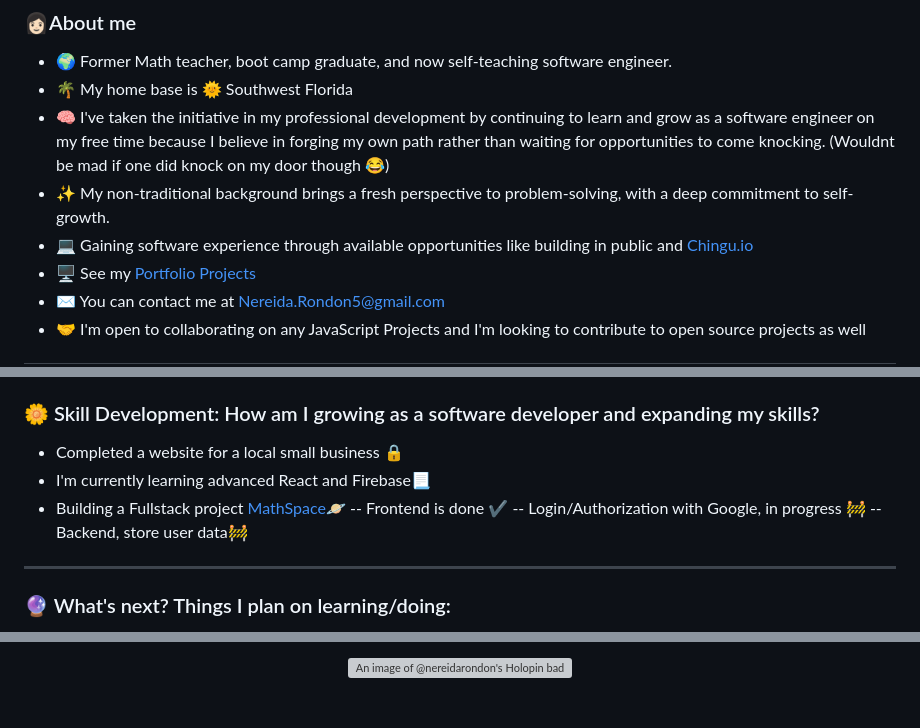
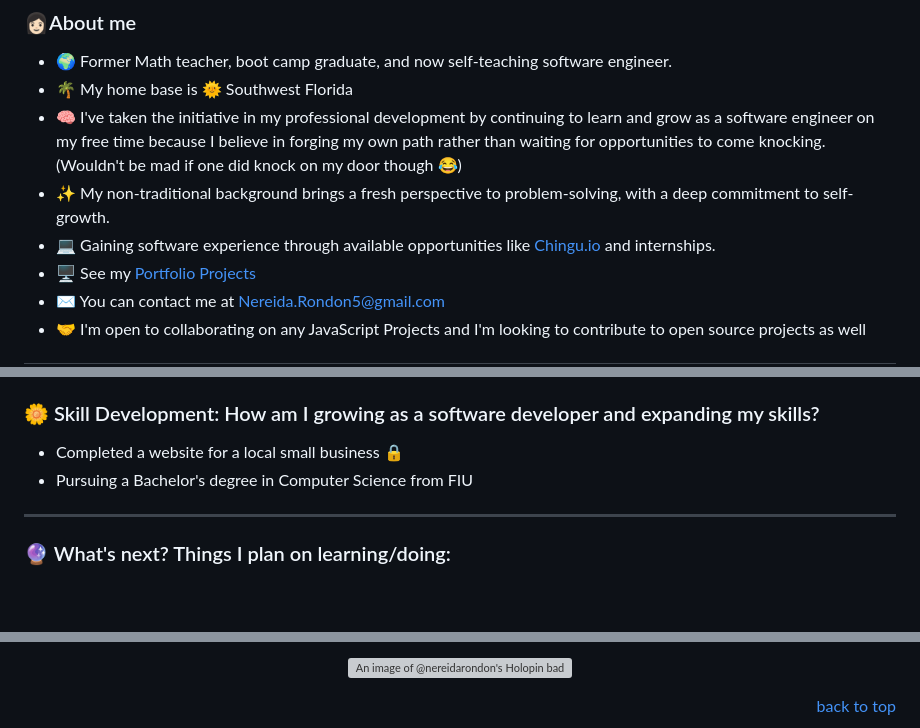
Before and after one commit to NereidaRondon/NereidaRondon, a Markdown page: README.md, 3 parts joined by grey strips. GitHub-like rendering; blank space fills up the shorter version; grey boxes are pictures that could not be loaded.

```diff
--- a/README.md
+++ b/README.md
@@ -41,9 +45,9 @@ Check out my [Portfolio 🤓](http://NereidaRondon.com)
 
 * 🌍 Former Math teacher, boot camp graduate, and now self-teaching software engineer.
 * 🌴 My home base is 🌞 Southwest Florida
-* 🧠 I've taken the initiative in my professional development by continuing to learn and grow as a software engineer on my free time because I believe in forging my own path rather than waiting for opportunities to come knocking. (Wouldnt be mad if one did knock on my door though 😂)
+* 🧠 I've taken the initiative in my professional development by continuing to learn and grow as a software engineer on my free time because I believe in forging my own path rather than waiting for opportunities to come knocking. (Wouldn't be mad if one did knock on my door though 😂)
 * ✨ My non-traditional background brings a fresh perspective to problem-solving, with a deep commitment to self-growth.
-* 💻 Gaining software experience through available opportunities like building in public and [Chingu.io](https://www.chingu.io/)
+* 💻 Gaining software experience through available opportunities like [Chingu.io](https://www.chingu.io/) and internships.
 * 🖥️ See my [Portfolio Projects](https://nereidarondon.com/projects)
 * ✉️ You can contact me at [Nereida.Rondon5@gmail.com](mailto:Nereida.Rondon5@gmail.com)
 * 🤝 I'm open to collaborating on any JavaScript Projects and I'm looking to contribute to open source projects as well
@@ -68,11 +72,12 @@ Check out my [Portfolio 🤓](http://NereidaRondon.com)
 
 ### 🌼 Skill Development: How am I growing as a software developer and expanding my skills?
 - Completed a website for a local small business 🔒
-- I'm currently learning advanced React and Firebase📃
+- Pursuing a Bachelor's degree in Computer Science from FIU
+<!--- I'm currently learning advanced React and Firebase📃
 - Building a Fullstack project [MathSpace🪐](https://www.math-space.netlify.app)
     -- Frontend is done ✔️
     -- Login/Authorization with Google, in progress 🚧
-    -- Backend, store user data🚧
+    -- Backend, store user data🚧 -->
 
 
 ------------------------------
@@ -298,4 +300,5 @@ $~~~$
 [![An image of @nereidarondon's Holopin badges, which is a link to view their full Holopin profile](https://holopin.me/nereidarondon)](https://holopin.io/@nereidarondon)
 
 
+<p align="right"><a href="#readme-top">back to top</a></p>
 
```
Also changed, not shown: other parts of README.md (+31 -19 lines).
